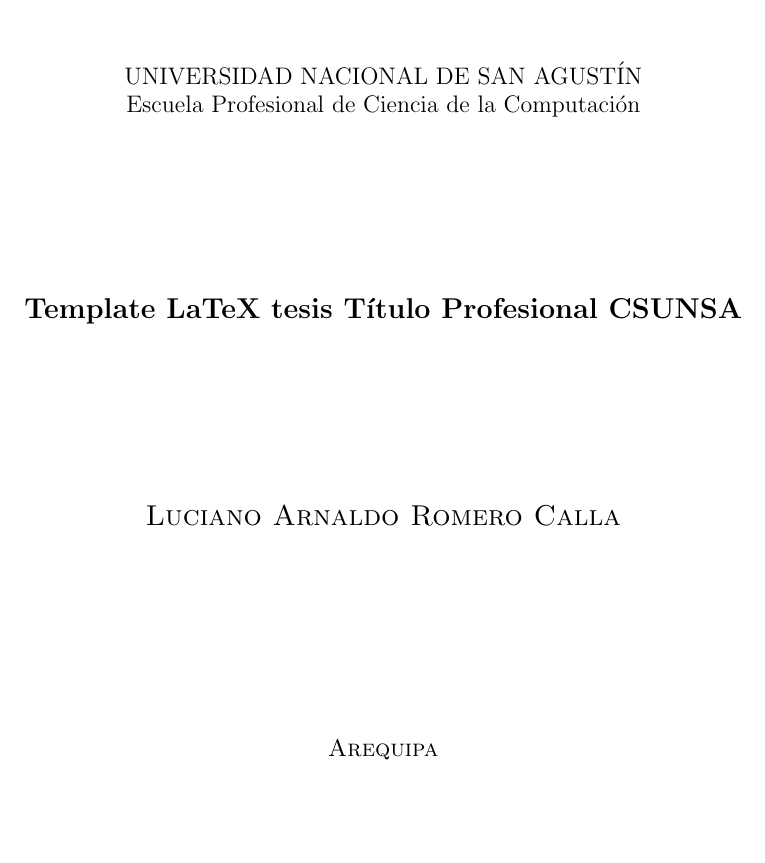
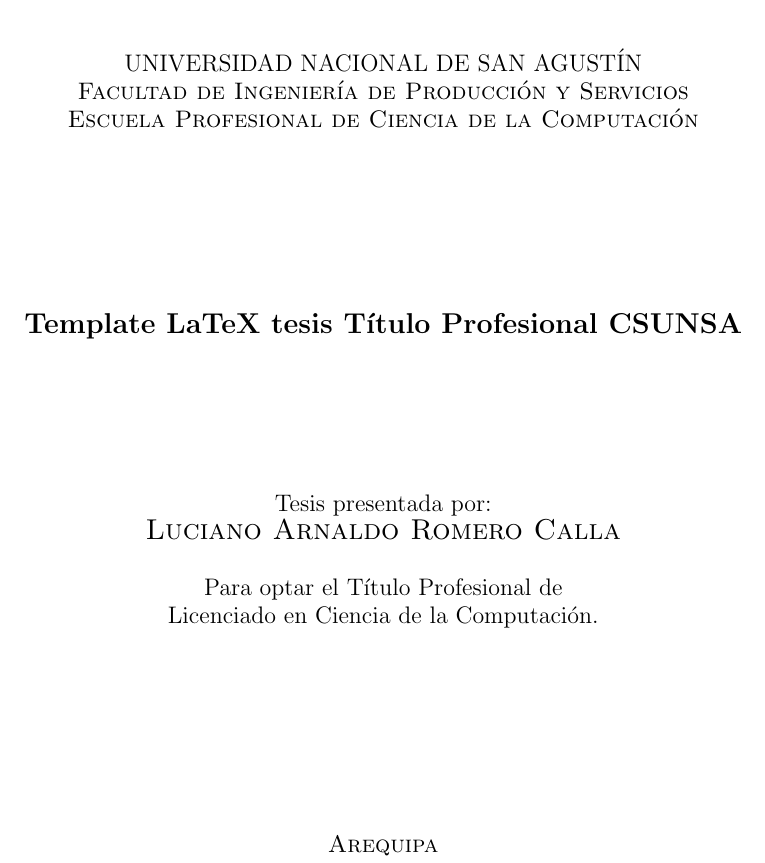
Before and after one commit to larc/tesis_csunsa, a LaTeX thesis (tesis.tex): part of page 1 of 28 before the commit and part of page 1 of 29 after it, cut so that both start at the same text, the shorter picture padded with empty space. Compiled offline with pdfLaTeX.

Commit message:
update cover, information needed in library UNSA

```diff
--- a/tesis.tex
+++ b/tesis.tex
@@ -103,13 +103,15 @@
 
 \title
 {
-	\includegraphics[width=0.32\textwidth]{figures/unsa}\\\vspace{1cm}
+	\includegraphics[width=0.32\textwidth]{figures/unsa}\\\vspace{0.5cm}
 	\large UNIVERSIDAD NACIONAL DE SAN AGUSTÍN\\
+	\sc Facultad de Ingeniería de Producción y Servicios\\
 	Escuela Profesional de Ciencia de la Computación\\\vspace{3cm}
-	\Large\bf\mytitle\\\vspace{2cm}
+	\Large\bf\mytitle\\\vspace{1.5cm}
 }
 
-\author{\Large\sc\myauthor}
+\author{Tesis presentada por:\\{\Large\sc\myauthor}\\\\
+		Para optar el Título Profesional de\\Licenciado en Ciencia de la Computación.}
 
 \date{\vspace{3cm}\sc Arequipa\\2017}
 
```
Also changed, not shown: tesis.pdf.
